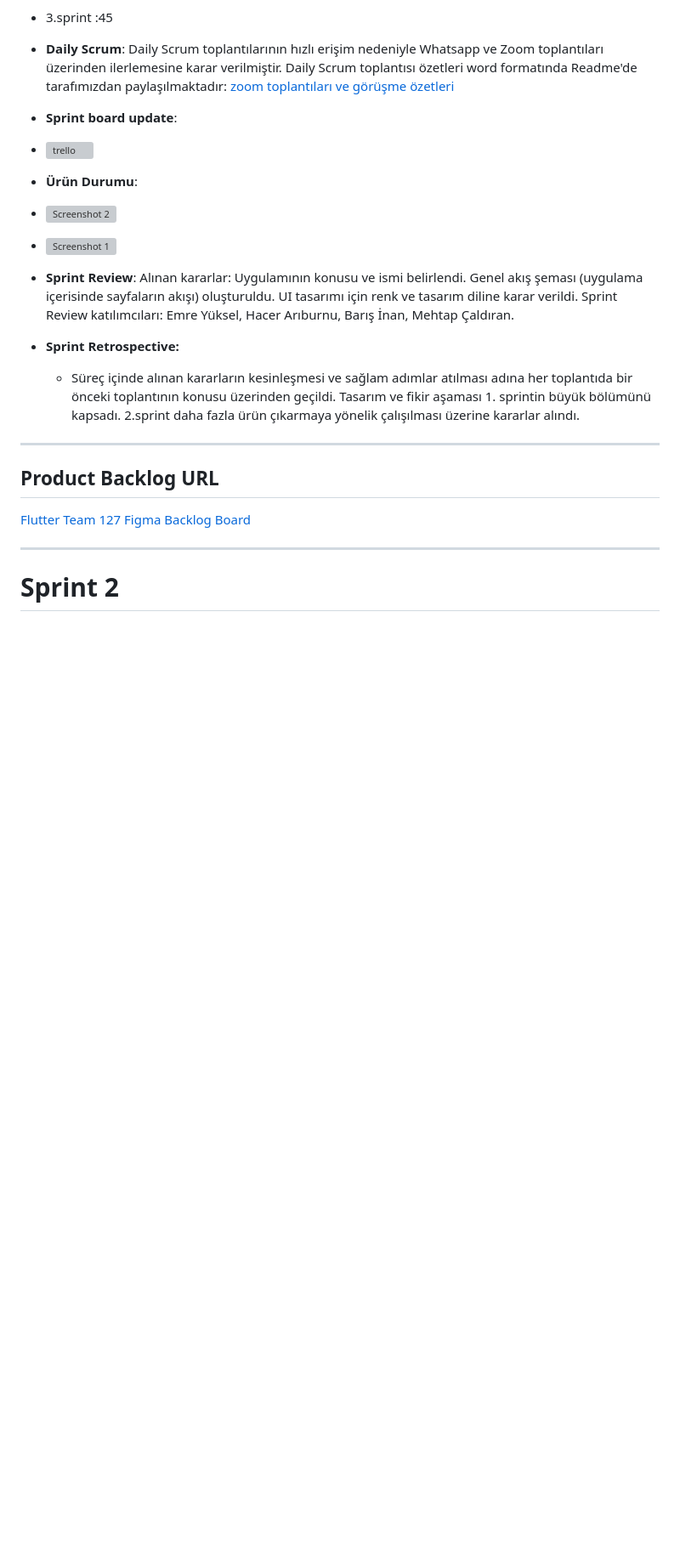
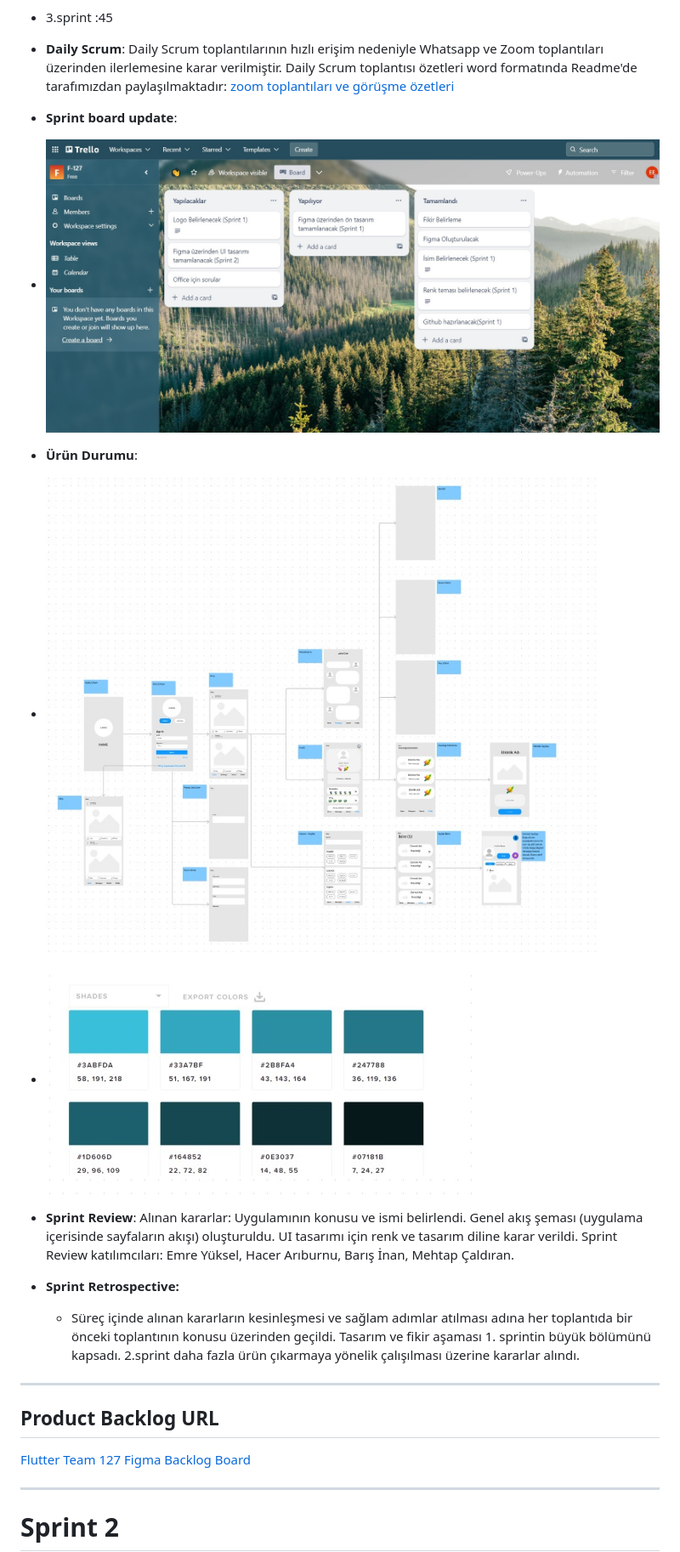
Before and after one commit to mehtapcaldiran/F-127, a Markdown page: Sprint_1/README.md, the part around the change printed below. Shown: that part at 85% size. Rendered like a GitHub page; blank space fills up the shorter version; grey boxes are pictures that could not be loaded.

```diff
--- a/Sprint_1/README.md
+++ b/Sprint_1/README.md
@@ -53,10 +53,10 @@ Sprintteki ilerleyişin anlaşılması ve üretim arkaplanının incelenmesi aç
 - 3.sprint :45
 - **Daily Scrum**: Daily Scrum toplantılarının hızlı erişim nedeniyle Whatsapp ve Zoom toplantıları üzerinden ilerlemesine karar verilmiştir. Daily Scrum toplantısı özetleri word formatında Readme'de tarafımızdan paylaşılmaktadır: [zoom toplantıları ve görüşme özetleri](https://github.com/mehtapcaldiran/F-127/blob/main/ZOOM%20TOPLANTILARI%20VE%20G%C3%96R%C3%9C%C5%9EME%20%C3%96ZETLER%C4%B0.docx)
 - **Sprint board update**:
-- ![trello](https://github.com/mehtapcaldiran/F-127/blob/main/trello.jpg)
+- ![trello](https://github.com/mehtapcaldiran/F-127/blob/main/Sprint_1/trello.jpg)
 - **Ürün Durumu**:
-- ![Screenshot 2](https://github.com/mehtapcaldiran/F-127/Sprint_1/Screenshot_2.jpg)
-- ![Screenshot 1](https://github.com/mehtapcaldiran/F-127/blob/main/Screenshot_1.jpg)
+- ![Screenshot 2](https://github.com/mehtapcaldiran/F-127/blob/main/Sprint_1/Screenshot_2.jpg)
+- ![Screenshot 1](https://github.com/mehtapcaldiran/F-127/blob/main/Sprint_1/Screenshot_1.jpg)
 - **Sprint Review**: Alınan kararlar: Uygulamının konusu ve ismi belirlendi. Genel akış şeması (uygulama içerisinde sayfaların akışı) oluşturuldu. UI tasarımı için renk ve tasarım diline karar verildi. Sprint Review katılımcıları: Emre Yüksel, Hacer Arıburnu, Barış İnan, Mehtap Çaldıran.
 
 - **Sprint Retrospective:**
```
Also changed, not shown: other parts of Sprint_1/README.md (+4 -4 lines).
